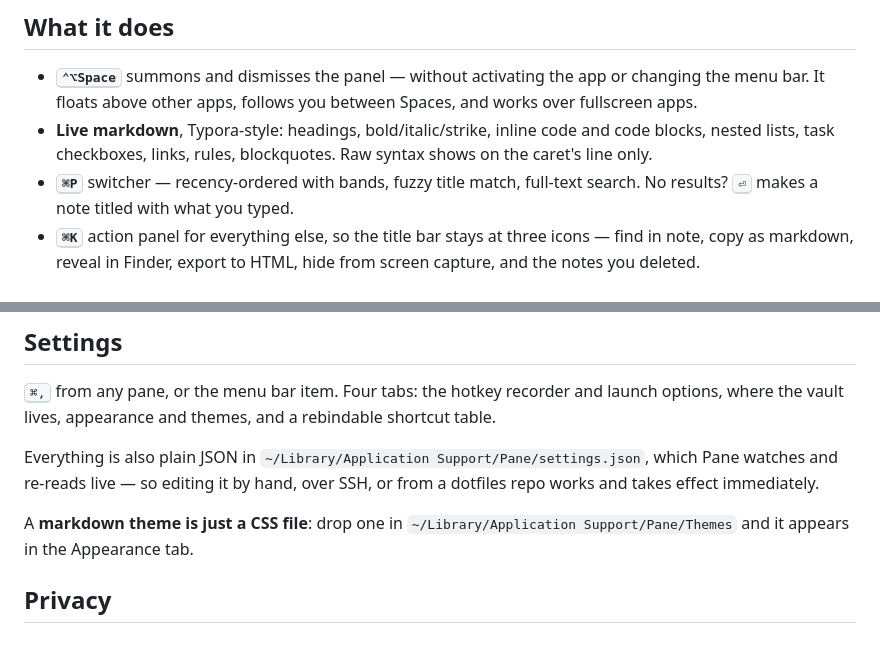
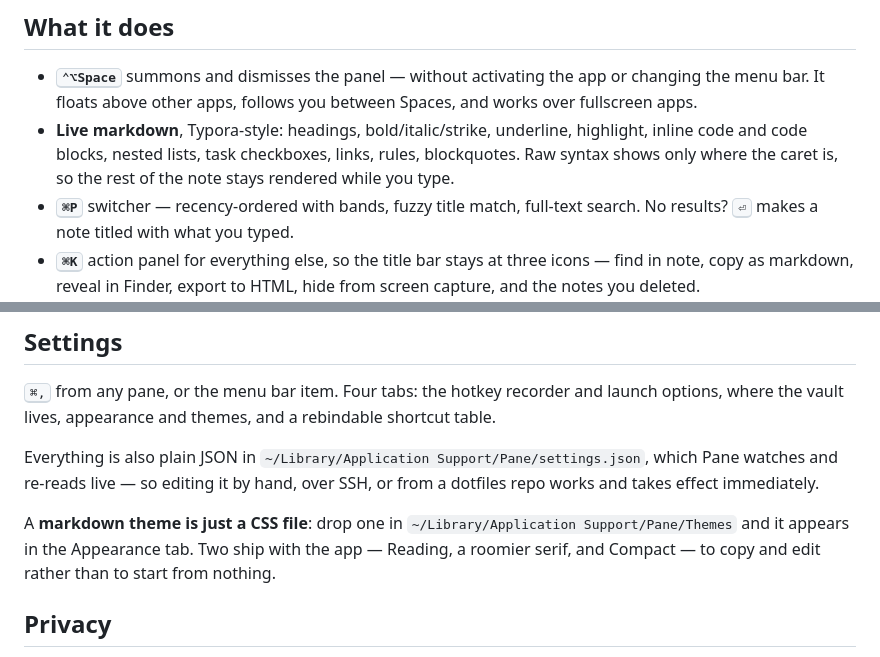
Before and after one commit to ColeMei/pane, a Markdown page: README.md, 2 parts joined by grey strips. Rendered like a GitHub page.

Commit message:
docs: README covers underline, highlight and the preset themes

```diff
--- a/README.md
+++ b/README.md
@@ -51,8 +51,9 @@ Or download the `.zip` from the [latest release](https://github.com/ColeMei/pane
 - **<kbd>⌃⌥Space</kbd>** summons and dismisses the panel — without activating the app or changing
   the menu bar. It floats above other apps, follows you between Spaces, and works over fullscreen
   apps.
-- **Live markdown**, Typora-style: headings, bold/italic/strike, inline code and code blocks, nested
-  lists, task checkboxes, links, rules, blockquotes. Raw syntax shows on the caret's line only.
+- **Live markdown**, Typora-style: headings, bold/italic/strike, underline, highlight, inline code
+  and code blocks, nested lists, task checkboxes, links, rules, blockquotes. Raw syntax shows only
+  where the caret is, so the rest of the note stays rendered while you type.
 - **<kbd>⌘P</kbd>** switcher — recency-ordered with bands, fuzzy title match, full-text search. No
   results? <kbd>⏎</kbd> makes a note titled with what you typed.
 - **<kbd>⌘K</kbd>** action panel for everything else, so the title bar stays at three icons — find in
@@ -89,7 +90,8 @@ watches and re-reads live — so editing it by hand, over SSH, or from a dotfile
 effect immediately.
 
 A **markdown theme is just a CSS file**: drop one in
-`~/Library/Application Support/Pane/Themes` and it appears in the Appearance tab.
+`~/Library/Application Support/Pane/Themes` and it appears in the Appearance tab. Two ship with the
+app — Reading, a roomier serif, and Compact — to copy and edit rather than to start from nothing.
 
 ## Privacy
 
```
